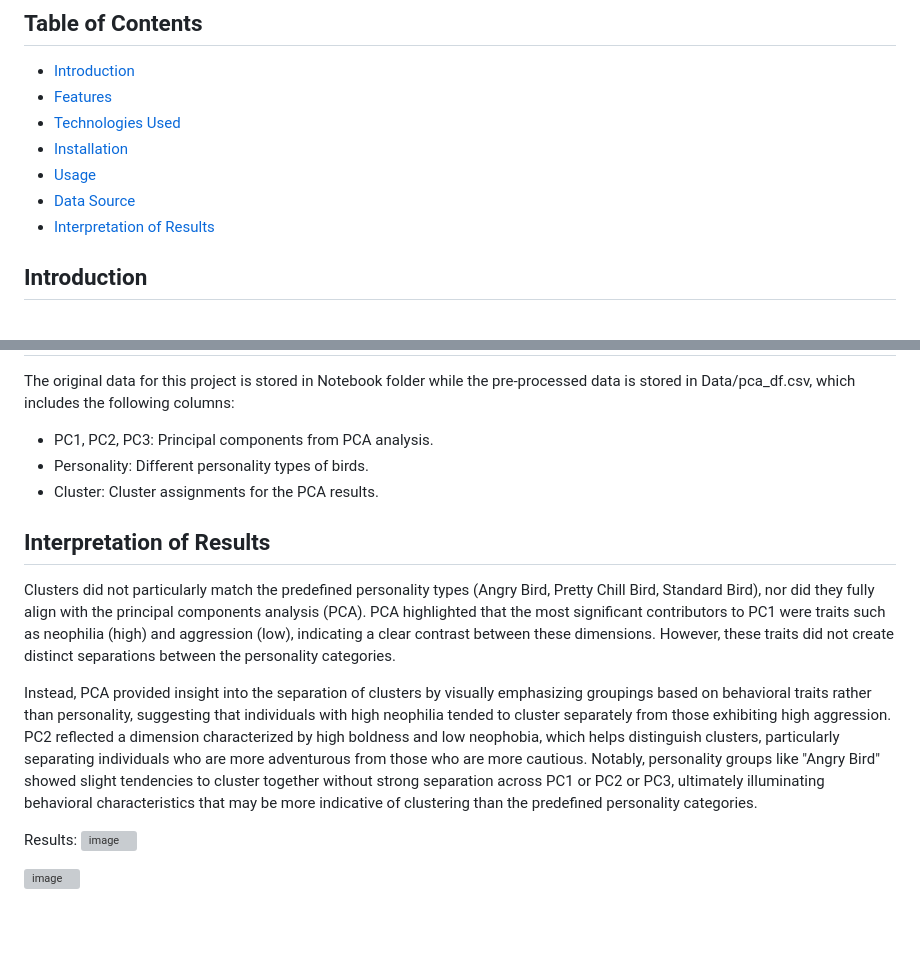
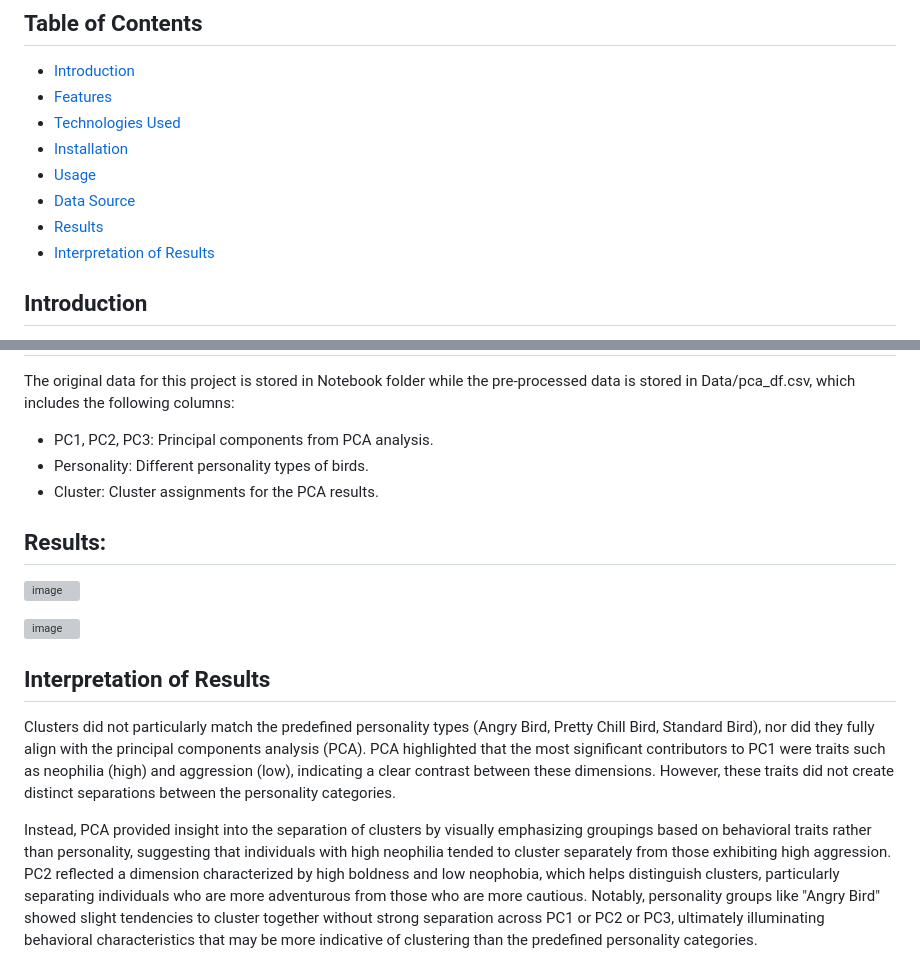
Before and after one commit to Ak79p/birds_personality_pca, a Markdown page: README.md, 2 parts joined by grey strips. Rendered like a GitHub page; blank space fills up the shorter version; grey boxes are pictures that could not be loaded.

```diff
--- a/README.md
+++ b/README.md
@@ -9,6 +9,7 @@ This project provides an interactive visualization of Principal Component Analys
 - [Installation](#installation)
 - [Usage](#usage)
 - [Data Source](#data-source)
+- [Results](#results)
 - [Interpretation of Results](#interpretation-of-results)
 
 ## Introduction
@@ -44,12 +45,12 @@ The original data for this project is stored in Notebook folder while the pre-pr
 - Personality: Different personality types of birds.
 - Cluster: Cluster assignments for the PCA results.
 
+## Results:
+![image](https://github.com/user-attachments/assets/e8ff10ce-63ef-4bb1-a234-e9e13bbe5900)
+
+![image](https://github.com/user-attachments/assets/81a016ea-dc48-42ee-85ca-7970979c315a)
+
 ## Interpretation of Results
 Clusters did not particularly match the predefined personality types (Angry Bird, Pretty Chill Bird, Standard Bird), nor did they fully align with the principal components analysis (PCA). PCA highlighted that the most significant contributors to PC1 were traits such as neophilia (high) and aggression (low), indicating a clear contrast between these dimensions. However, these traits did not create distinct separations between the personality categories.
 
 Instead, PCA provided insight into the separation of clusters by visually emphasizing groupings based on behavioral traits rather than personality, suggesting that individuals with high neophilia tended to cluster separately from those exhibiting high aggression. PC2 reflected a dimension characterized by high boldness and low neophobia, which helps distinguish clusters, particularly separating individuals who are more adventurous from those who are more cautious. Notably, personality groups like "Angry Bird" showed slight tendencies to cluster together without strong separation across PC1 or PC2 or PC3, ultimately illuminating behavioral characteristics that may be more indicative of clustering than the predefined personality categories.
-
-Results:
-![image](https://github.com/user-attachments/assets/e8ff10ce-63ef-4bb1-a234-e9e13bbe5900)
-
-![image](https://github.com/user-attachments/assets/81a016ea-dc48-42ee-85ca-7970979c315a)
```
